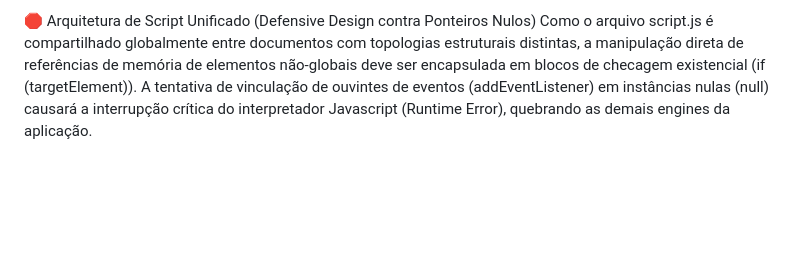
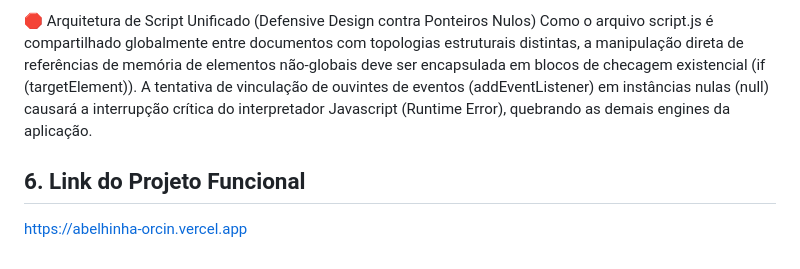
Before and after one commit to Extracoffe/Abelhinha, a Markdown page: README.md, the part around the change. GitHub-like rendering; blank space fills up the shorter version.

Commit message:
Adicionei o link do projeto na Vercel

```diff
--- a/README.md
+++ b/README.md
@@ -86,3 +86,7 @@ Devido ao isolamento das sub-views no diretório SubPaginas/, é mandatório a a
 
 🛑 Arquitetura de Script Unificado (Defensive Design contra Ponteiros Nulos)
 Como o arquivo script.js é compartilhado globalmente entre documentos com topologias estruturais distintas, a manipulação direta de referências de memória de elementos não-globais deve ser encapsulada em blocos de checagem existencial (if (targetElement)). A tentativa de vinculação de ouvintes de eventos (addEventListener) em instâncias nulas (null) causará a interrupção crítica do interpretador Javascript (Runtime Error), quebrando as demais engines da aplicação.
+
+## 6. Link do Projeto Funcional
+
+https://abelhinha-orcin.vercel.app
```
